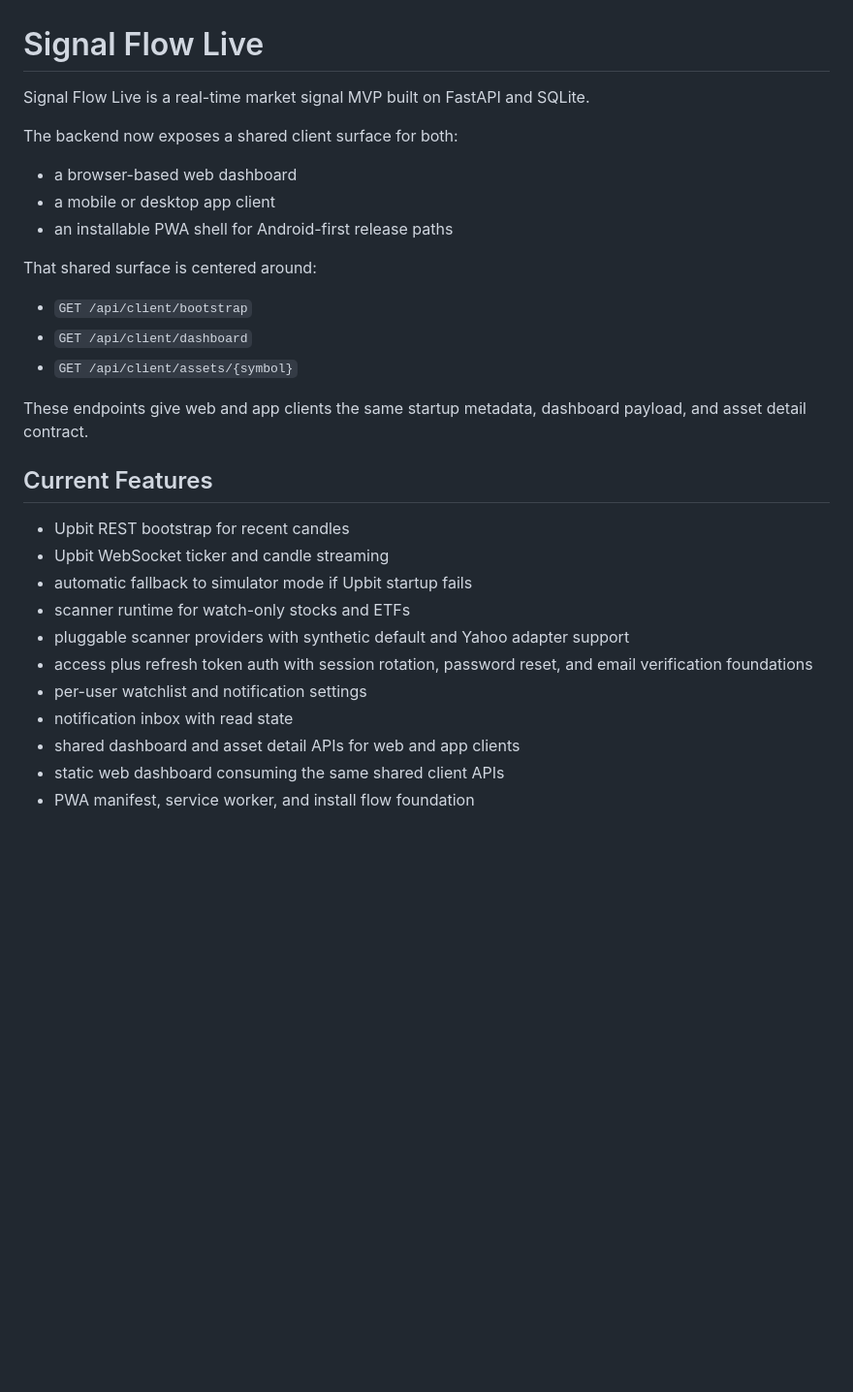
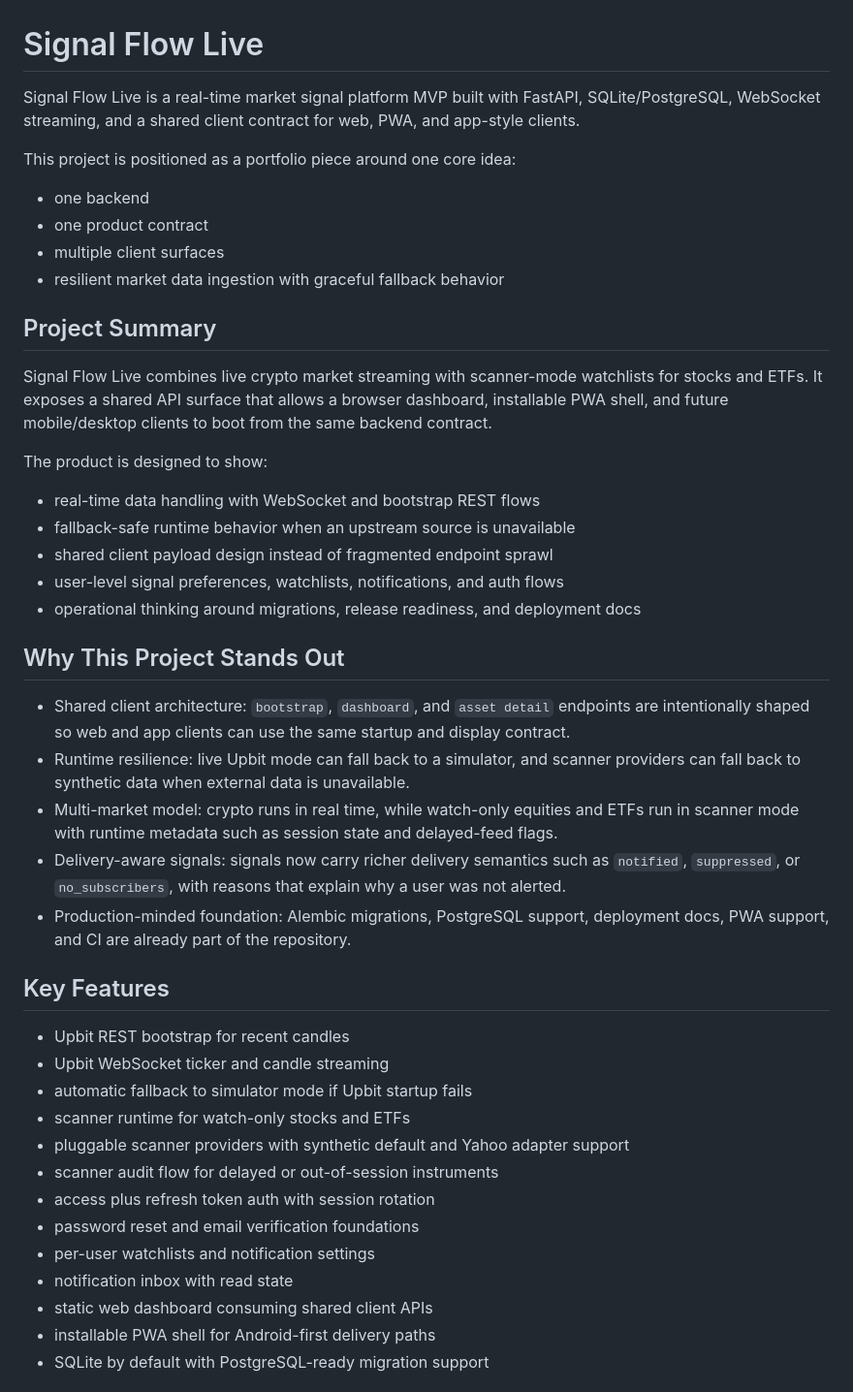
Before and after one commit to khj874869/Repositoryisboardcrypto, a Markdown page: README.md, the part around one of its changes. Shown at 97% size. GitHub-like rendering; blank space fills up the shorter version.

```diff
--- a/README.md
+++ b/README.md
@@ -1,32 +1,47 @@
 # Signal Flow Live
 
-Signal Flow Live is a real-time market signal MVP built on FastAPI and SQLite.
+Signal Flow Live is a real-time market signal platform MVP built with FastAPI, SQLite/PostgreSQL, WebSocket streaming, and a shared client contract for web, PWA, and app-style clients.
 
-The backend now exposes a shared client surface for both:
+This project is positioned as a portfolio piece around one core idea:
 
-- a browser-based web dashboard
-- a mobile or desktop app client
-- an installable PWA shell for Android-first release paths
+- one backend
+- one product contract
+- multiple client surfaces
+- resilient market data ingestion with graceful fallback behavior
 
-That shared surface is centered around:
+## Project Summary
 
-- `GET /api/client/bootstrap`
-- `GET /api/client/dashboard`
-- `GET /api/client/assets/{symbol}`
+Signal Flow Live combines live crypto market streaming with scanner-mode watchlists for stocks and ETFs. It exposes a shared API surface that allows a browser dashboard, installable PWA shell, and future mobile/desktop clients to boot from the same backend contract.
 
-These endpoints give web and app clients the same startup metadata, dashboard payload, and asset detail contract.
+The product is designed to show:
 
-## Current Features
+- real-time data handling with WebSocket and bootstrap REST flows
+- fallback-safe runtime behavior when an upstream source is unavailable
+- shared client payload design instead of fragmented endpoint sprawl
+- user-level signal preferences, watchlists, notifications, and auth flows
+- operational thinking around migrations, release readiness, and deployment docs
+
+## Why This Project Stands Out
+
+- Shared client architecture: `bootstrap`, `dashboard`, and `asset detail` endpoints are intentionally shaped so web and app clients can use the same startup and display contract.
+- Runtime resilience: live Upbit mode can fall back to a simulator, and scanner providers can fall back to synthetic data when external data is unavailable.
+- Multi-market model: crypto runs in real time, while watch-only equities and ETFs run in scanner mode with runtime metadata such as session state and delayed-feed flags.
+- Delivery-aware signals: signals now carry richer delivery semantics such as `notified`, `suppressed`, or `no_subscribers`, with reasons that explain why a user was not alerted.
+- Production-minded foundation: Alembic migrations, PostgreSQL support, deployment docs, PWA support, and CI are already part of the repository.
+
+## Key Features
 
 - Upbit REST bootstrap for recent candles
 - Upbit WebSocket ticker and candle streaming
 - automatic fallback to simulator mode if Upbit startup fails
 - scanner runtime for watch-only stocks and ETFs
 - pluggable scanner providers with synthetic default and Yahoo adapter support
-- access plus refresh token auth with session rotation, password reset, and email verification foundations
-- per-user watchlist and notification settings
+- scanner audit flow for delayed or out-of-session instruments
+- access plus refresh token auth with session rotation
+- password reset and email verification foundations
+- per-user watchlists and notification settings
 - notification inbox with read state
-- shared dashboard and asset detail APIs for web and app clients
-- static web dashboard consuming the same shared client APIs
-- PWA manifest, service worker, and install flow foundation
+- static web dashboard consuming shared client APIs
+- installable PWA shell for Android-first delivery paths
+- SQLite by default with PostgreSQL-ready migration support
 
```
Also changed, not shown: other parts of README.md (+98 -82 lines).
